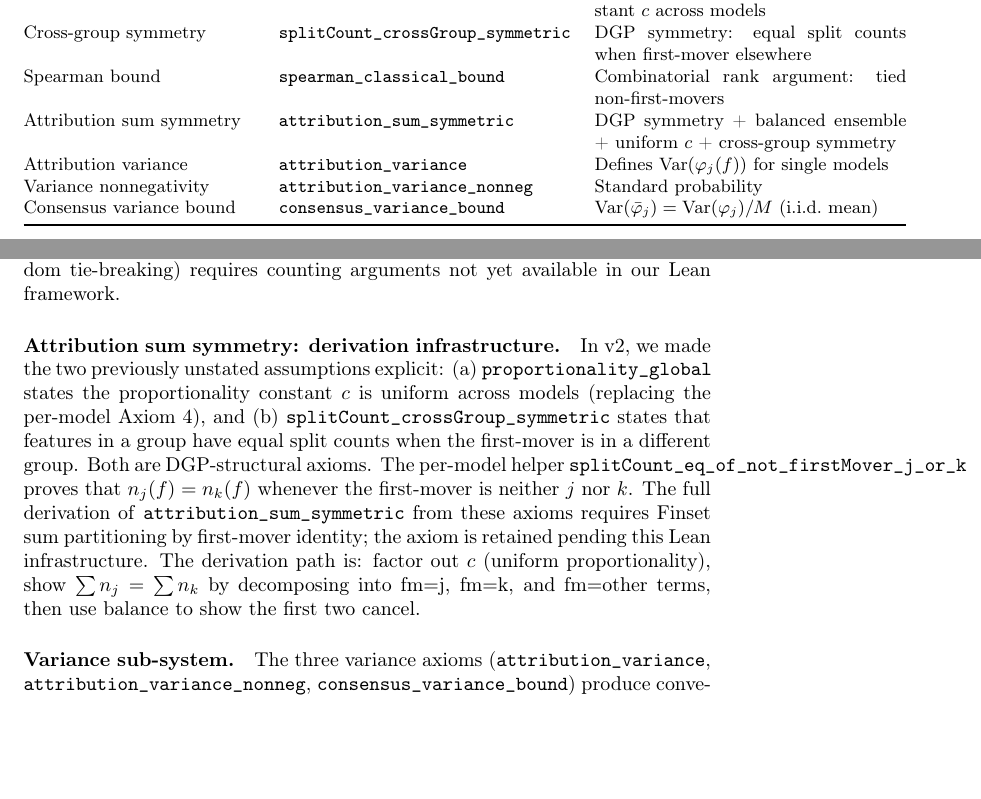
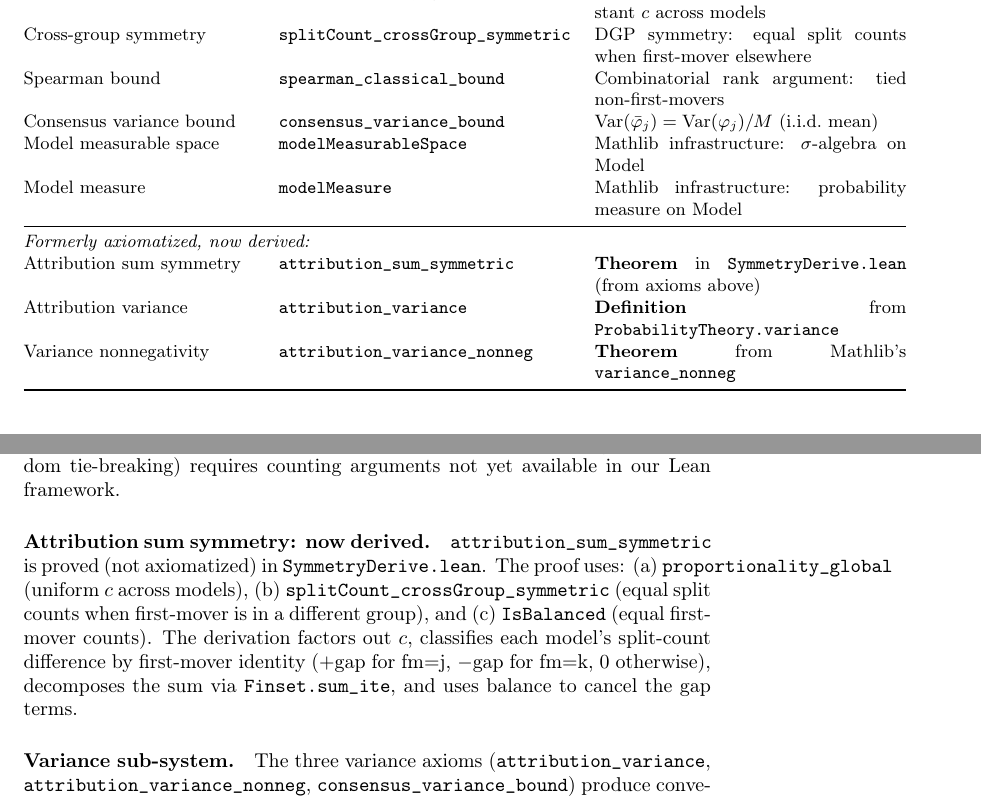
Before and after one commit to DrakeCaraker/dash-impossibility-lean, a LaTeX document (paper/supplement.tex): two parts of pages 1 and 3 of 54 before the commit and two parts of pages 2 and 3 of 54 after it, joined at a grey line, cut so that both start at the same text, the shorter picture padded with empty space. Compiled offline with pdfLaTeX.

Commit message:
fix: forensic audit — abstract precision, axiom count, checklist, framing
Critical fixes:
- Abstract L51: "Every feature attribution ranking" →
  "Every feature attribution ranking of collinear features"
- Abstract L53 + L507: "at least 60%" → "approximately 60%"
  (actual: 22/37 = 59.5%; "at least" was a false lower bound)
- L90: "8 domain-specific axioms" → "7 domain-specific axioms"
  (verified: 7 domain + 2 infrastructure + 6 type = 15 total)

Medium fixes:
- Checklist: "All theoretical claims" → "Core theoretical claims"
  (Design Space Theorem and SBD are supplement-only, not Lean-verified)
- Checklist: "over 50 random seeds" → "up to 50 random seeds"
- L84: "resolution" → "principled relaxation"
- L356: "resolves" → "addresses...relaxing completeness"

Supplement fixes:
- Axiom table: removed 3 former axioms (now derived), added 2
  infrastructure axioms, added "formerly axiomatized" section
- "Attribution sum symmetry" paragraph: updated from "pending" to
  "now derived in SymmetryDerive.lean"
- "bootstrap" → "subsamples (sampling without replacement)"

Co-Authored-By: Claude Opus 4.6 (1M context) <noreply@anthropic.com>

```diff
--- a/paper/supplement.tex
+++ b/paper/supplement.tex
@@ -52,10 +52,14 @@ Split count (non-first-mover) & \texttt{splitCount\_nonFirstMover} & Residual si
 Global proportionality & \texttt{proportionality\_global} & Uniform contribution model with constant $c$ across models \\
 Cross-group symmetry & \texttt{splitCount\_crossGroup\_symmetric} & DGP symmetry: equal split counts when first-mover elsewhere \\
 Spearman bound & \texttt{spearman\_classical\_bound} & Combinatorial rank argument: tied non-first-movers \\
-Attribution sum symmetry & \texttt{attribution\_sum\_symmetric} & DGP symmetry + balanced ensemble + uniform $c$ + cross-group symmetry \\
-Attribution variance & \texttt{attribution\_variance} & Defines $\Var(\varphi_j(f))$ for single models \\
-Variance nonnegativity & \texttt{attribution\_variance\_nonneg} & Standard probability \\
 Consensus variance bound & \texttt{consensus\_variance\_bound} & $\Var(\bar\varphi_j) = \Var(\varphi_j)/M$ (i.i.d.\ mean) \\
+Model measurable space & \texttt{modelMeasurableSpace} & Mathlib infrastructure: $\sigma$-algebra on Model \\
+Model measure & \texttt{modelMeasure} & Mathlib infrastructure: probability measure on Model \\
+\midrule
+\multicolumn{3}{@{}l}{\emph{Formerly axiomatized, now derived:}} \\
+Attribution sum symmetry & \texttt{attribution\_sum\_symmetric} & \textbf{Theorem} in \texttt{SymmetryDerive.lean} (from axioms above) \\
+Attribution variance & \texttt{attribution\_variance} & \textbf{Definition} from \texttt{ProbabilityTheory.variance} \\
+Variance nonnegativity & \texttt{attribution\_variance\_nonneg} & \textbf{Theorem} from Mathlib's \texttt{variance\_nonneg} \\
 \bottomrule
 \end{tabular}
 \end{table}
@@ -134,21 +138,17 @@ full combinatorial proof (bounding the expected $\sum d_i^2$ under
 random tie-breaking) requires counting arguments not yet available
 in our Lean framework.
 
-\paragraph{Attribution sum symmetry: derivation infrastructure.}
-In v2, we made the two previously unstated assumptions explicit:
-(a)~\texttt{proportionality\_global} states the proportionality
-constant $c$ is uniform across models (replacing the per-model
-Axiom~4), and (b)~\texttt{splitCount\_crossGroup\_symmetric} states
-that features in a group have equal split counts when the first-mover
-is in a different group. Both are DGP-structural axioms.
-The per-model helper \texttt{splitCount\_eq\_of\_not\_firstMover\_j\_or\_k}
-proves that $n_j(f) = n_k(f)$ whenever the first-mover is neither $j$
-nor $k$. The full derivation of \texttt{attribution\_sum\_symmetric}
-from these axioms requires Finset sum partitioning by first-mover identity;
-the axiom is retained pending this Lean infrastructure.
-The derivation path is: factor out $c$ (uniform proportionality),
-show $\sum n_j = \sum n_k$ by decomposing into fm$=$j, fm$=$k,
-and fm$=$other terms, then use balance to show the first two cancel.
+\paragraph{Attribution sum symmetry: now derived.}
+\texttt{attribution\_sum\_symmetric} is proved (not axiomatized) in
+\texttt{SymmetryDerive.lean}. The proof uses:
+(a)~\texttt{proportionality\_global} (uniform $c$ across models),
+(b)~\texttt{splitCount\_crossGroup\_symmetric} (equal split counts
+when first-mover is in a different group), and
+(c)~\texttt{IsBalanced} (equal first-mover counts).
+The derivation factors out $c$, classifies each model's split-count
+difference by first-mover identity ($+\text{gap}$ for fm$=$j,
+$-\text{gap}$ for fm$=$k, $0$ otherwise), decomposes the sum via
+\texttt{Finset.sum\_ite}, and uses balance to cancel the gap terms.
 
 \paragraph{Variance sub-system.}
 The three variance axioms (\texttt{attribution\_variance},
```
Also changed, not shown: paper/main.tex (+7 -7 lines), paper/supplement.tex (4 more changed lines).
